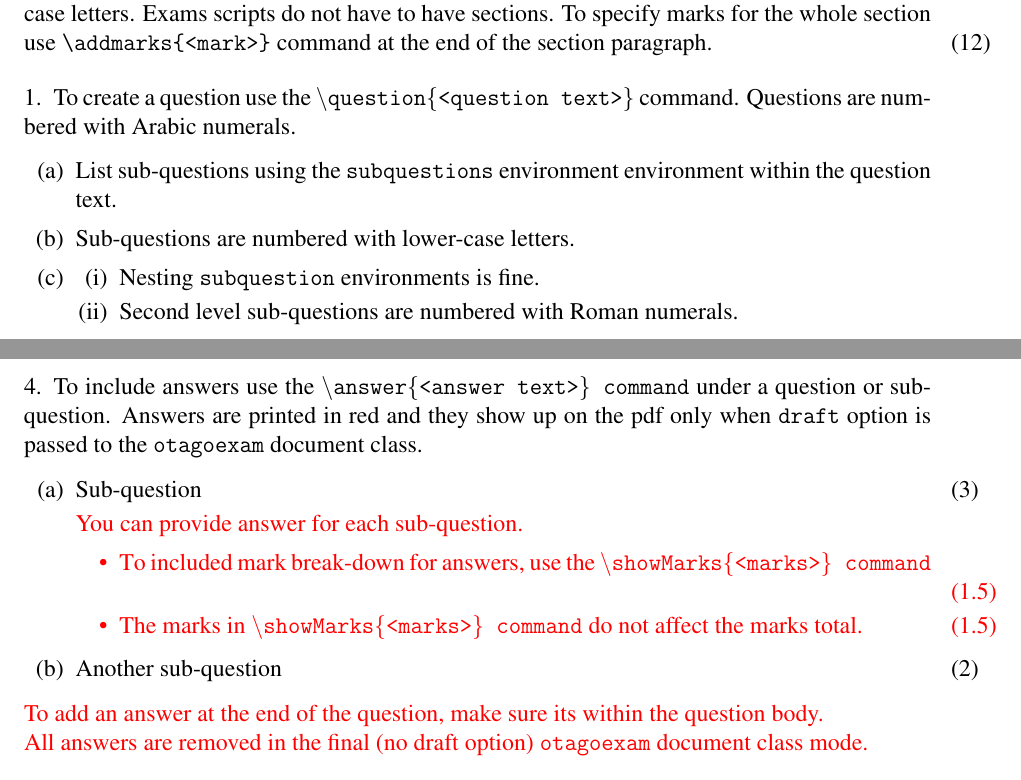
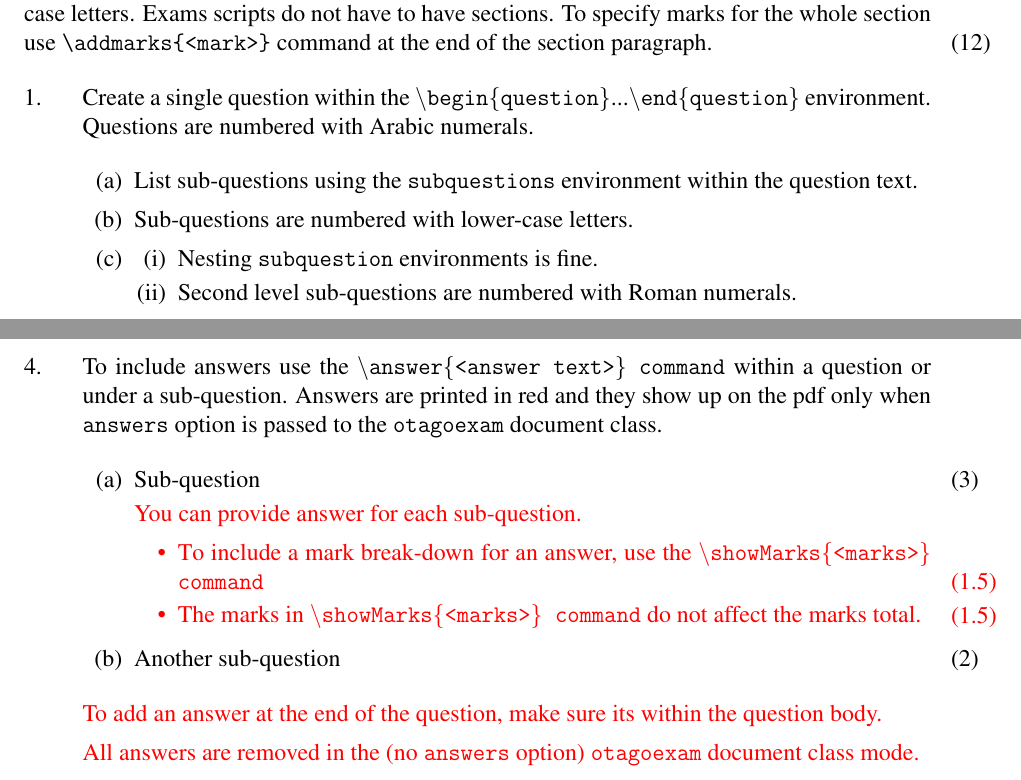
Before and after one commit to PhysicsOtago/OtagoExam, a LaTeX problem sheet (exam.tex, which reads otagoexam.cls): two parts of pages 2 and 5 of 6, joined at a grey line, cut so that both start at the same text. Compiled offline with pdfLaTeX.

Commit message:
Changed 'draft' option to 'answers' option to fix listings package problems, redefined \question makro to question environment for more natural flow, added 'manualpagebreaks' option

```diff
--- a/exam.tex
+++ b/exam.tex
@@ -1,7 +1,8 @@
-\documentclass[draft]{otagoexam}
+\documentclass[answers]{otagoexam}
 % Class options:
-%   draft - shows answers
+%   answers - shows answers (remove option to hide answers)
 %   embargoed - embargoed exam mode
+%   manualpagebreaks - disables automatic page breaks between questions
 
 % Extra packages
 \usepackage{graphicx}
@@ -70,4 +72,16 @@
 
 To add a section to the exam use the \verb$\section{}$ command.  Sections are numbered with upper-case letters.  Exams scripts do not have to have sections.  To specify marks for the whole section use \verb$\addmarks{<mark>}$ command at the end of the section paragraph.\addmarks{12}
 
-\question{To create a question use the \texttt{\textbackslash question\{<question text>\}} command.  Questions are numbered with Arabic numerals.
+\begin{question}
+
+    Create a single question within the \texttt{\textbackslash begin\{question\}}...\texttt{\textbackslash end\{question\}} environment.  Questions are numbered with Arabic numerals.
+
+    \begin{subquestions}
+        \item List sub-questions using the \texttt{subquestions} environment within the question text.
+        \item Sub-questions are numbered with lower-case letters.
+
+        \item{
+            \begin{subquestions}
+                \item Nesting \texttt{subquestion} environments is fine.
+                \item Second level sub-questions are numbered with Roman numerals.
+            \end{subquestions}
@@ -99 +118,0 @@ To create a section with a title use the \verb$\section{<title text>}$ command.
-        \item List sub-questions using the \texttt{subquestions} environment environment within the question text.
@@ -129,13 +140,15 @@ To create a section with a title use the \verb$\section{<title text>}$ command.
 
 % Question with answers
-\question{To include answers use the \texttt{\textbackslash answer\{<answer text>\} command} under a question or sub-question.  Answers are printed in red and they show up on the pdf only when \texttt{draft} option is passed to the \texttt{otagoexam} document class.
+\begin{question}
+
+    To include answers use the \texttt{\textbackslash answer\{<answer text>\} command} within a question or under a sub-question.  Answers are printed in red and they show up on the pdf only when \texttt{answers} option is passed to the \texttt{otagoexam} document class.
 
     \begin{subquestions}
         \item[3] Sub-question
 
         \answer{You can provide answer for each sub-question.
             \begin{itemize}
-                \item To included mark break-down for answers, use the \texttt{\textbackslash showMarks\{<marks>\} command} \showmarks{1.5}
+                \item To include a mark break-down for an answer, use the \texttt{\textbackslash showMarks\{<marks>\} command} \showmarks{1.5}
                 \item The marks in \texttt{\textbackslash showMarks\{<marks>\} command} do not affect the marks total. \showmarks{1.5}
             \end{itemize}
         }
@@ -145,9 +158,9 @@ To create a section with a title use the \verb$\section{<title text>}$ command.
 
     \answer{To add an answer at the end of the question, make sure its within the question body.}
 
-    \answer{All answers are removed in the final (no draft option) \texttt{otagoexam} document class mode.}
+    \answer{All answers are removed in the (no \texttt{answers} option) \texttt{otagoexam} document class mode.}
 
-}
+\end{question}
 
 % This command adds the "please do not turn over" page at the end
 % inserting a blank page (if needed) so that the "please do not turn over"
--- a/otagoexam.cls
+++ b/otagoexam.cls
@@ -5,7 +5,8 @@
 \NeedsTeXFormat{LaTeX2e}
 %\ProvidesClass{otagoexam}[2005/01/01 UoO Physics Exam v0.1, by mdbarrett]
 %\ProvidesClass{otagoexam}[2012/05/06 UoO Physics Exams v0.2, by Jevon]
-\ProvidesClass{otagoexam}[2012/05/06 UoO Sciences Exams v0.3, by lechszym]
+%\ProvidesClass{otagoexam}[2023/04/05 UoO Sciences Exams v0.3, by lechszym]
+\ProvidesClass{otagoexam}[2023/05/01 UoO Sciences Exams v0.4, by lechszym]
 %---------------------------------------------------------------------
 % Initial Code
 %----------------------------------------------------------
@@ -32,9 +33,9 @@
 \setboolean{embargoed}{true}
 }
 
-\newboolean{draft}
-\DeclareOption{draft}{
-\setboolean{draft}{true}
+\newboolean{answers}
+\DeclareOption{answers}{
+\setboolean{answers}{true}
 }
 
 \newboolean{dev}
@@ -45,6 +46,11 @@
 \newboolean{marginnote}
 \DeclareOption{marginnote}{
 \setboolean{marginnote}{true}
+}
+
+\newboolean{manualpagebreaks}
+\DeclareOption{manualpagebreaks}{
+\setboolean{manualpagebreaks}{true}
 }
 
 
@@ -106,7 +112,7 @@
 %---------------------------------------------------------------------
 \newtotcounter{totalmarks}
 \setcounter{totalmarks}{0}
-\newcommand{\totalmarks}{\total{totalmarks}}
+\newcommand{\totalmarks}[1]{\ifthenelse{\equal{#1}{}}{\total{totalmarks}}{#1}}
 
 %---------------------------------------------------------------------
 % This extremely lengthy definition provides the front-page-making
@@ -351,19 +357,22 @@ The total number of marks for this exam is \totalmarks{}}
 %---------------------------------------------------------------------
 \let\olditem\item
 
-\newenvironment{questions}
+\newenvironment{question}
   {
-    \enumerate[align=left, leftmargin=0pt, labelindent=\parindent, listparindent=\parindent, labelwidth=0pt, itemindent=!]\setlength{\itemsep}{0pt}\setlength{\parskip}{0pt}\setlength{\parsep}{0pt}\setlength{\leftmargin}{0pt}%
-    \setcounter{enumi}{\value{examquestion}}
+    \enumerate[align=left, leftmargin=*, labelindent=\parindent, listparindent=\parindent, labelwidth=*, itemindent=!]
+    %\setlength{\itemsep}{0pt}%\setlength{\parskip}{0pt}%\setlength{\parsep}{0pt}%\setlength{\leftmargin}{0pt}%
+    \setcounter{enumi}{\value{examquestion}}\item
   }
-  {\setcounter{examquestion}{\value{enumi}}\endenumerate}
+  {\setcounter{examquestion}{\value{enumi}}\endenumerate
+  \ifthenelse{\boolean{manualpagebreaks}}{}{\pagebreak}
+  }
 
 %---------------------------------------------------------------------
 % Definition of the subquestions environment used for the \question command
 %---------------------------------------------------------------------
 \newenvironment{subquestions}
     {\renewcommand\item[2][]{\olditem ##2\ifthenelse{\equal{##1}{}}{}{\addmarks{##1}}}
-     \enumerate}
+    \enumerate[]}
     {\endenumerate}
 
 %---------------------------------------------------------------------
@@ -372,20 +381,11 @@ The total number of marks for this exam is \totalmarks{}}
 \newcommand{\answer}[1]{\begin{sloppypar}\color{red} #1\color{black}\end{sloppypar}}
 
 %---------------------------------------------------------------------
-% If not in draf mode, redefine \answer to show nothing
+% If not in answer mode, redefine \answer to show nothing
 %---------------------------------------------------------------------
-\ifthenelse{\boolean{draft}}{}{\renewcommand{\answer}[1]{}}
+\ifthenelse{\boolean{answers}}{}{\renewcommand{\answer}[1]{}}
 
 
-%---------------------------------------------------------------------
-% Definition of the \question command
-%---------------------------------------------------------------------
-\newcommand{\question}[1]{
-    \begin{questions}
-       \item {#1}
-    \end{questions}
-    \pagebreak
-}
 
 
 % -------------------------
```
Also changed, not shown: exam.tex (51 more changed lines).
